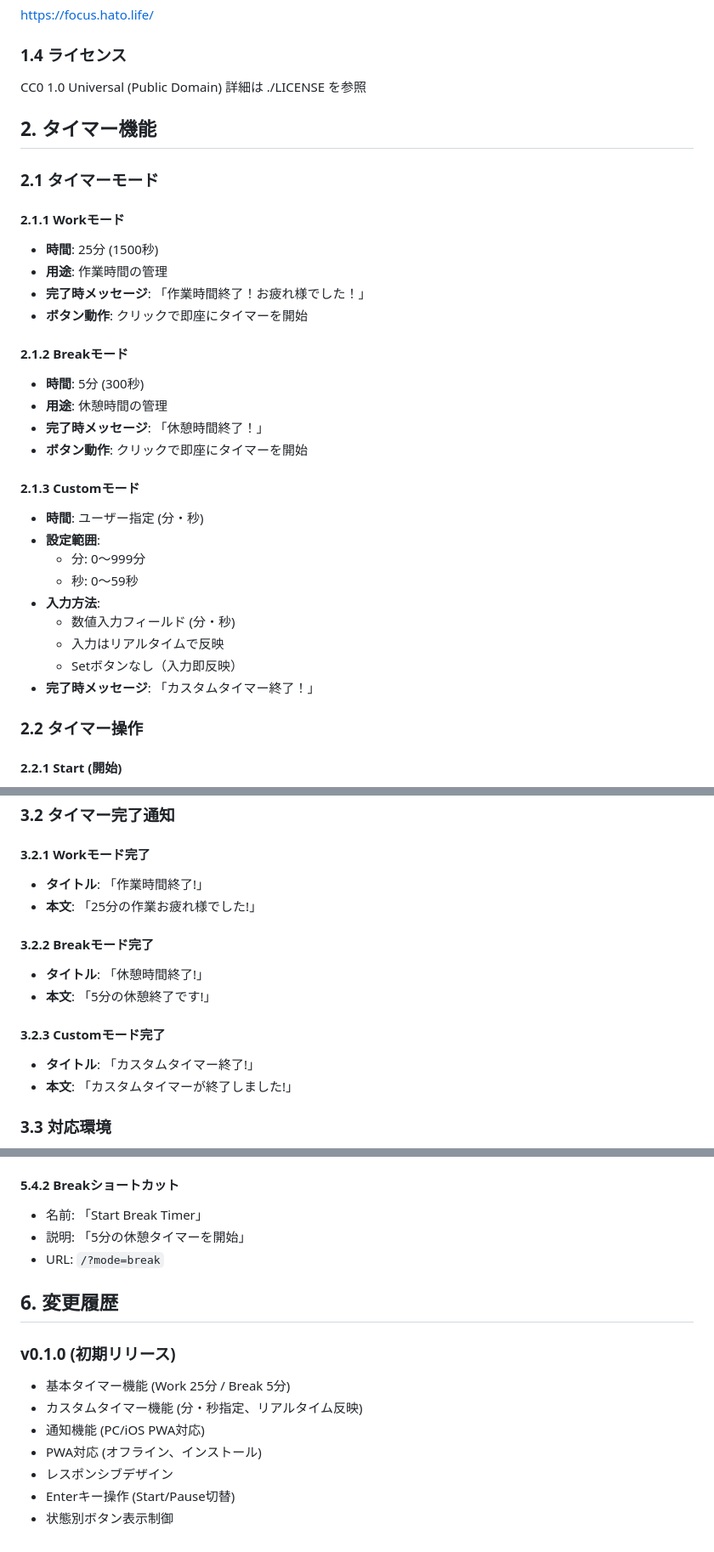
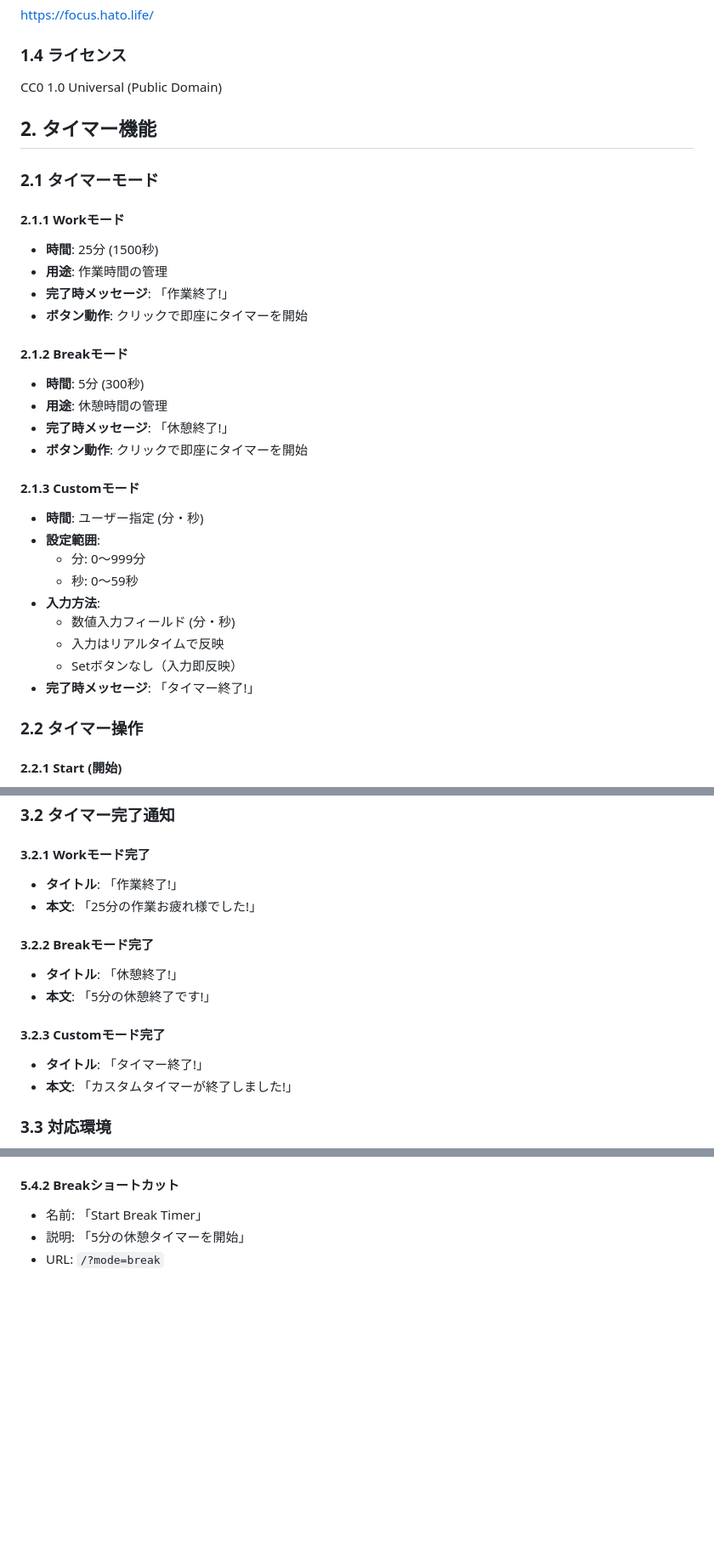
Before and after one commit to hatolife/forcustimer, a Markdown page: SPEC.md, 3 parts joined by grey strips. Shown at 85% size. Drawn GitHub-style; blank space fills up the shorter version.

Commit message:
docs: SPEC.mdをさらに簡潔に修正
変更内容:
- 「詳細は ./LICENSE を参照」を削除
- 完了時メッセージを簡潔化:
  - 「作業時間終了！お疲れ様でした！」→「作業終了!」
  - 「休憩時間終了！」→「休憩終了!」
  - 「カスタムタイマー終了！」→「タイマー終了!」
- 通知のタイトルも同様に修正
- セクション6「変更履歴」を削除（機能仕様ではないため）

239行 → 226行（約5%削減）

🤖 Generated with [Claude Code](https://claude.com/claude-code)

Co-Authored-By: Claude <noreply@anthropic.com>

```diff
--- a/SPEC.md
+++ b/SPEC.md
@@ -18,7 +18,6 @@ https://focus.hato.life/
 ### 1.4 ライセンス
 
 CC0 1.0 Universal (Public Domain)
-詳細は ./LICENSE を参照
 
 ## 2. タイマー機能
 
@@ -28,14 +27,14 @@ CC0 1.0 Universal (Public Domain)
 
 - **時間**: 25分 (1500秒)
 - **用途**: 作業時間の管理
-- **完了時メッセージ**: 「作業時間終了！お疲れ様でした！」
+- **完了時メッセージ**: 「作業終了!」
 - **ボタン動作**: クリックで即座にタイマーを開始
 
 #### 2.1.2 Breakモード
 
 - **時間**: 5分 (300秒)
 - **用途**: 休憩時間の管理
-- **完了時メッセージ**: 「休憩時間終了！」
+- **完了時メッセージ**: 「休憩終了!」
 - **ボタン動作**: クリックで即座にタイマーを開始
 
 #### 2.1.3 Customモード
@@ -48,7 +47,7 @@ CC0 1.0 Universal (Public Domain)
   - 数値入力フィールド (分・秒)
   - 入力はリアルタイムで反映
   - Setボタンなし（入力即反映）
-- **完了時メッセージ**: 「カスタムタイマー終了！」
+- **完了時メッセージ**: 「タイマー終了!」
 
 ### 2.2 タイマー操作
 
@@ -109,17 +108,17 @@ CC0 1.0 Universal (Public Domain)
 
 #### 3.2.1 Workモード完了
 
-- **タイトル**: 「作業時間終了!」
+- **タイトル**: 「作業終了!」
 - **本文**: 「25分の作業お疲れ様でした!」
 
 #### 3.2.2 Breakモード完了
 
-- **タイトル**: 「休憩時間終了!」
+- **タイトル**: 「休憩終了!」
 - **本文**: 「5分の休憩終了です!」
 
 #### 3.2.3 Customモード完了
 
-- **タイトル**: 「カスタムタイマー終了!」
+- **タイトル**: 「タイマー終了!」
 - **本文**: 「カスタムタイマーが終了しました!」
 
 ### 3.3 対応環境
@@ -224,15 +223,3 @@ CC0 1.0 Universal (Public Domain)
 - 名前: 「Start Break Timer」
 - 説明: 「5分の休憩タイマーを開始」
 - URL: `/?mode=break`
-
-## 6. 変更履歴
-
-### v0.1.0 (初期リリース)
-
-- 基本タイマー機能 (Work 25分 / Break 5分)
-- カスタムタイマー機能 (分・秒指定、リアルタイム反映)
-- 通知機能 (PC/iOS PWA対応)
-- PWA対応 (オフライン、インストール)
-- レスポンシブデザイン
-- Enterキー操作 (Start/Pause切替)
-- 状態別ボタン表示制御
```
